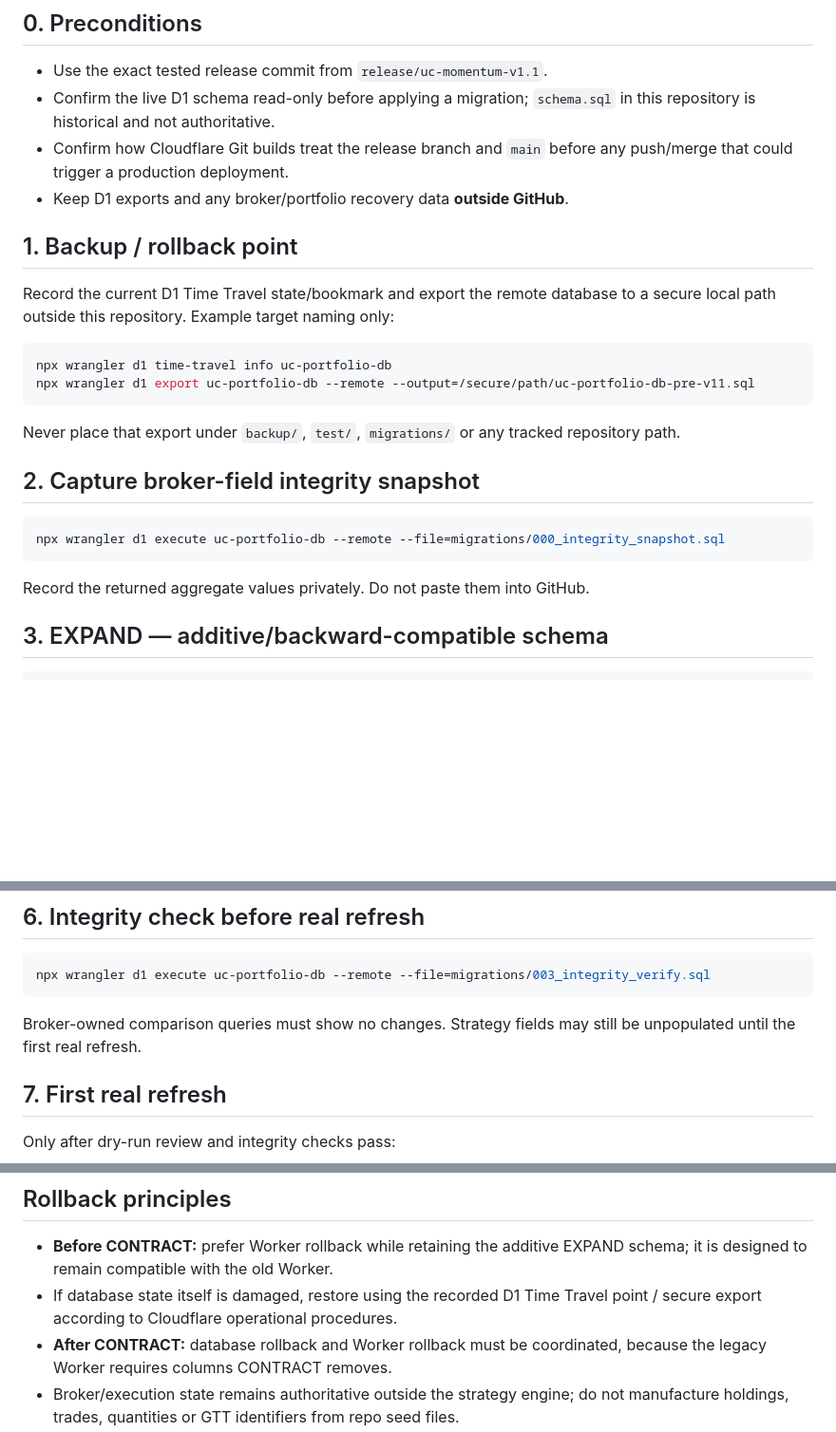
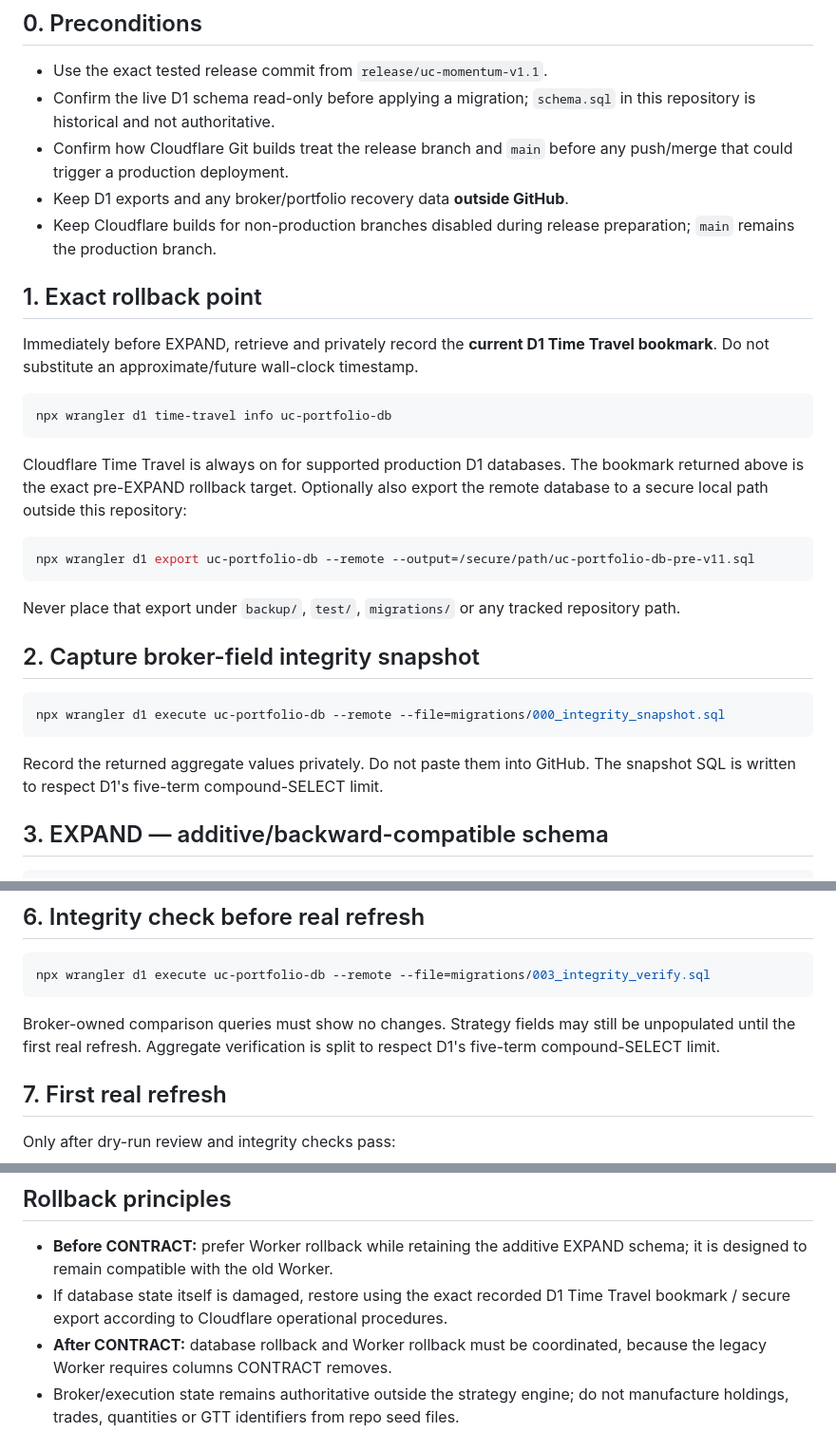
Before and after one commit to ucgit-hub/UC-Portfolio, a Markdown page: DEPLOY.md, 3 parts joined by grey strips. Shown at 95% size. Drawn GitHub-style; blank space fills up the shorter version.

Commit message:
docs: require exact D1 bookmark before EXPAND

````diff
--- a/DEPLOY.md
+++ b/DEPLOY.md
@@ -14,14 +14,23 @@ CONTRACT rollout. Run commands from the repository root and target the D1
 - Confirm how Cloudflare Git builds treat the release branch and `main` before
   any push/merge that could trigger a production deployment.
 - Keep D1 exports and any broker/portfolio recovery data **outside GitHub**.
+- Keep Cloudflare builds for non-production branches disabled during release
+  preparation; `main` remains the production branch.
 
-## 1. Backup / rollback point
+## 1. Exact rollback point
 
-Record the current D1 Time Travel state/bookmark and export the remote database
-to a secure local path outside this repository. Example target naming only:
+Immediately before EXPAND, retrieve and privately record the **current D1 Time
+Travel bookmark**. Do not substitute an approximate/future wall-clock timestamp.
 
 ```bash
 npx wrangler d1 time-travel info uc-portfolio-db
+```
+
+Cloudflare Time Travel is always on for supported production D1 databases. The
+bookmark returned above is the exact pre-EXPAND rollback target. Optionally also
+export the remote database to a secure local path outside this repository:
+
+```bash
 npx wrangler d1 export uc-portfolio-db --remote --output=/secure/path/uc-portfolio-db-pre-v11.sql
 ```
 
@@ -35,6 +44,7 @@ npx wrangler d1 execute uc-portfolio-db --remote --file=migrations/000_integrity
 ```
 
 Record the returned aggregate values privately. Do not paste them into GitHub.
+The snapshot SQL is written to respect D1's five-term compound-SELECT limit.
 
 ## 3. EXPAND — additive/backward-compatible schema
 
@@ -75,7 +85,8 @@ npx wrangler d1 execute uc-portfolio-db --remote --file=migrations/003_integrity
 ```
 
 Broker-owned comparison queries must show no changes. Strategy fields may still
-be unpopulated until the first real refresh.
+be unpopulated until the first real refresh. Aggregate verification is split to
+respect D1's five-term compound-SELECT limit.
 
 ## 7. First real refresh
 
@@ -120,8 +131,8 @@ Run v1.1 smoke/integrity checks again.
 
 - **Before CONTRACT:** prefer Worker rollback while retaining the additive
   EXPAND schema; it is designed to remain compatible with the old Worker.
-- If database state itself is damaged, restore using the recorded D1 Time Travel
-  point / secure export according to Cloudflare operational procedures.
+- If database state itself is damaged, restore using the exact recorded D1 Time
+  Travel bookmark / secure export according to Cloudflare operational procedures.
 - **After CONTRACT:** database rollback and Worker rollback must be coordinated,
   because the legacy Worker requires columns CONTRACT removes.
 - Broker/execution state remains authoritative outside the strategy engine; do
````
